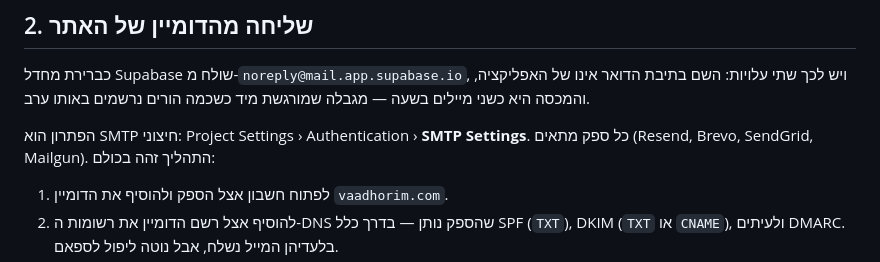
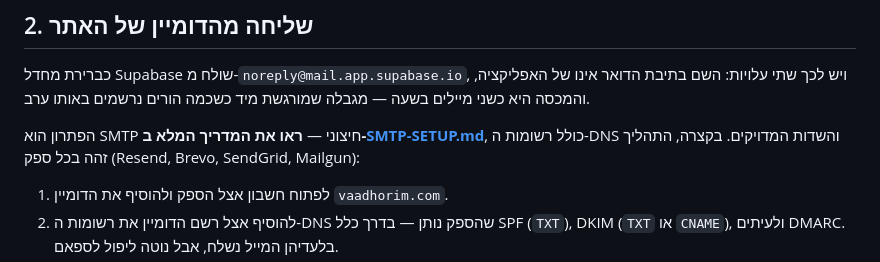
Before and after one commit to SophieCoop/ParentTeacherAssociation, a Markdown page: email-templates/README.md, the part around the change. GitHub-like rendering.

```diff
--- a/email-templates/README.md
+++ b/email-templates/README.md
@@ -21,8 +21,9 @@ Authentication › Emails › Templates › **Confirm signup**
 עלויות: השם בתיבת הדואר אינו של האפליקציה, והמכסה היא כשני מיילים בשעה —
 מגבלה שמורגשת מיד כשכמה הורים נרשמים באותו ערב.
 
-הפתרון הוא SMTP חיצוני: Project Settings › Authentication › **SMTP Settings**.
-כל ספק מתאים (Resend, Brevo, SendGrid, Mailgun). התהליך זהה בכולם:
+הפתרון הוא SMTP חיצוני — **ראו את המדריך המלא ב-[SMTP-SETUP.md](SMTP-SETUP.md)**,
+כולל רשומות ה-DNS והשדות המדויקים. בקצרה, התהליך זהה בכל ספק
+(Resend, Brevo, SendGrid, Mailgun):
 
 1. לפתוח חשבון אצל הספק ולהוסיף את הדומיין `vaadhorim.com`.
 2. להוסיף אצל רשם הדומיין את רשומות ה-DNS שהספק נותן — בדרך כלל
```
Also changed, not shown: email-templates/SMTP-SETUP.md (added, +120 -0 lines).
